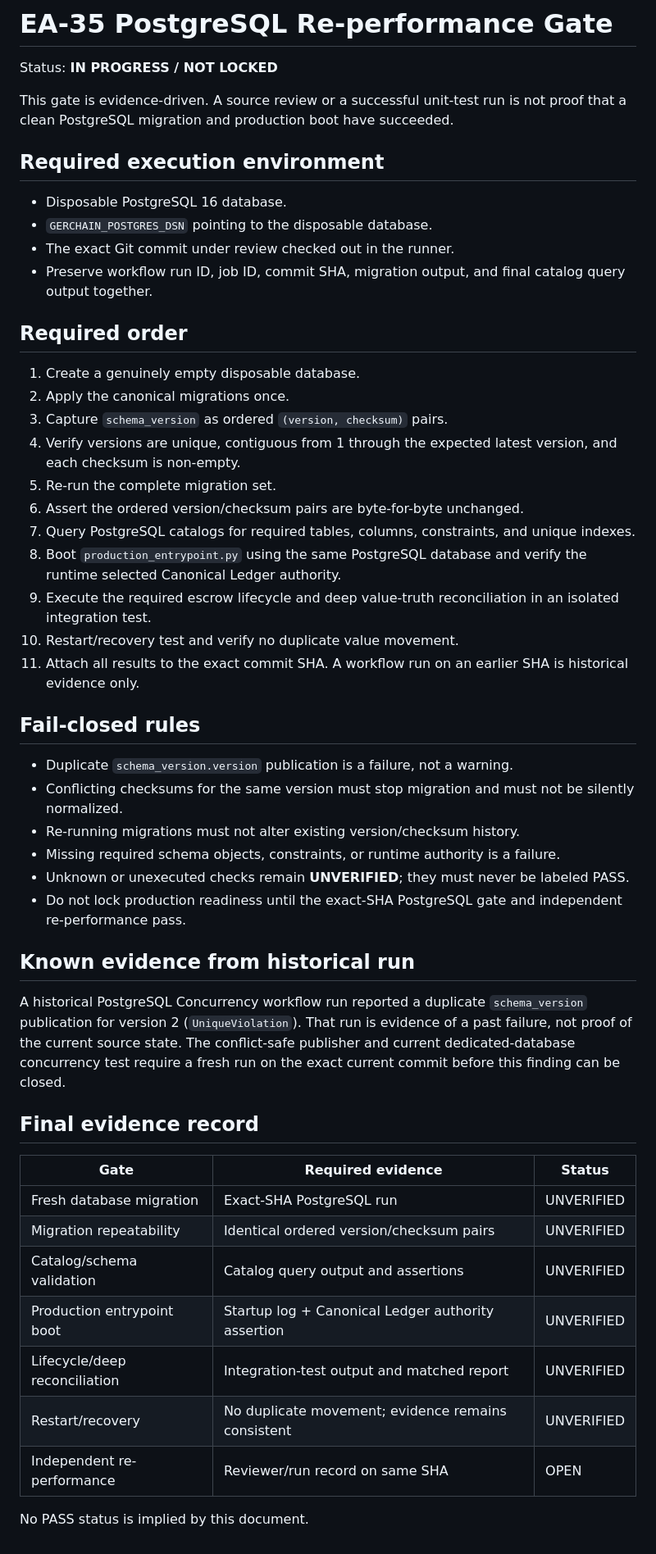
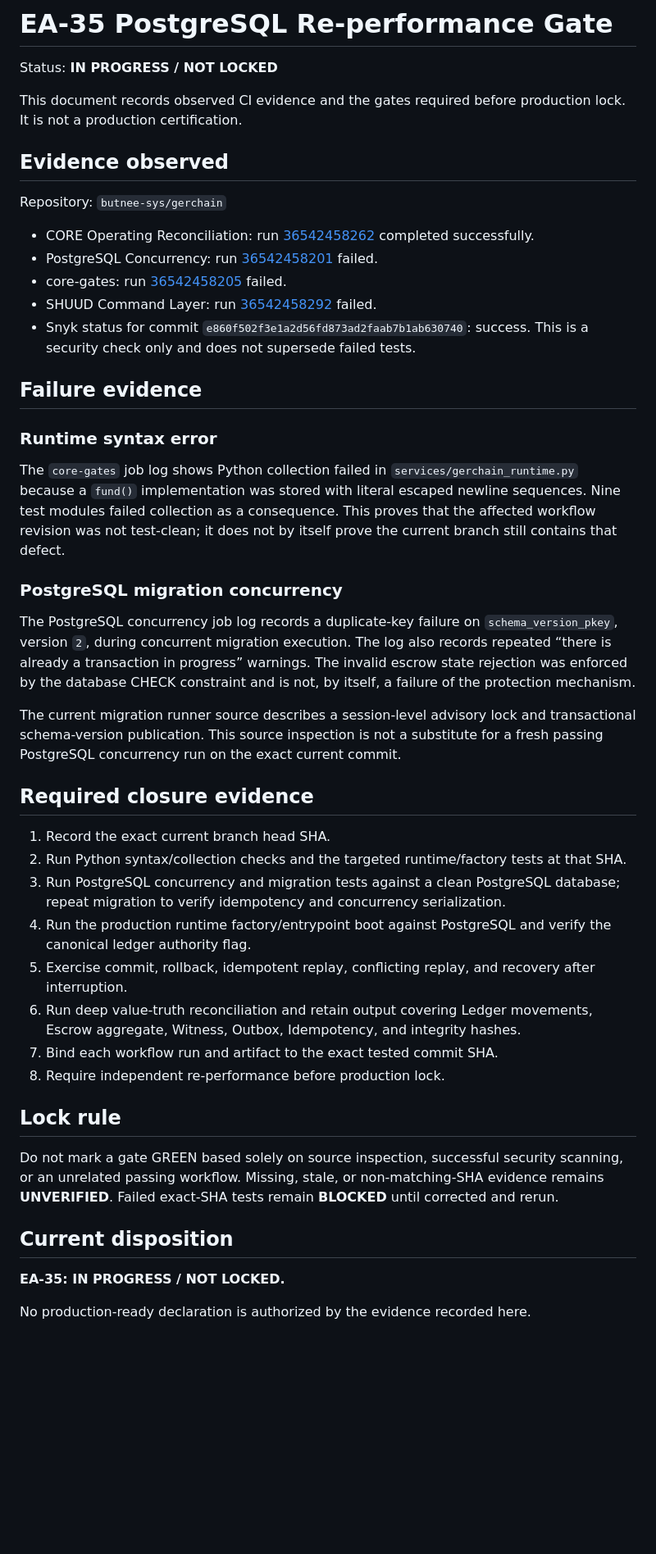
Before and after one commit to butnee-sys/gerchain, a Markdown page: docs/EA35_POSTGRESQL_REPERFORMANCE_GATE.md, the part around the change. Shown at 82% size. Drawn GitHub-style; blank space fills up the shorter version.

Commit message:
docs(ea35): record PostgreSQL re-performance gate evidence

```diff
--- a/docs/EA35_POSTGRESQL_REPERFORMANCE_GATE.md
+++ b/docs/EA35_POSTGRESQL_REPERFORMANCE_GATE.md
@@ -2,52 +2,47 @@
 
 Status: **IN PROGRESS / NOT LOCKED**
 
-This gate is evidence-driven. A source review or a successful unit-test run is not proof that a clean PostgreSQL migration and production boot have succeeded.
+This document records observed CI evidence and the gates required before production lock. It is not a production certification.
 
-## Required execution environment
+## Evidence observed
 
-- Disposable PostgreSQL 16 database.
-- `GERCHAIN_POSTGRES_DSN` pointing to the disposable database.
-- The exact Git commit under review checked out in the runner.
-- Preserve workflow run ID, job ID, commit SHA, migration output, and final catalog query output together.
+Repository: `butnee-sys/gerchain`
 
-## Required order
+- CORE Operating Reconciliation: run [36542458262](https://github.com/butnee-sys/gerchain/actions/runs/36542458262) completed successfully.
+- PostgreSQL Concurrency: run [36542458201](https://github.com/butnee-sys/gerchain/actions/runs/36542458201) failed.
+- core-gates: run [36542458205](https://github.com/butnee-sys/gerchain/actions/runs/36542458205) failed.
+- SHUUD Command Layer: run [36542458292](https://github.com/butnee-sys/gerchain/actions/runs/36542458292) failed.
+- Snyk status for commit `e860f502f3e1a2d56fd873ad2faab7b1ab630740`: success. This is a security check only and does not supersede failed tests.
 
-1. Create a genuinely empty disposable database.
-2. Apply the canonical migrations once.
-3. Capture `schema_version` as ordered `(version, checksum)` pairs.
-4. Verify versions are unique, contiguous from 1 through the expected latest version, and each checksum is non-empty.
-5. Re-run the complete migration set.
-6. Assert the ordered version/checksum pairs are byte-for-byte unchanged.
-7. Query PostgreSQL catalogs for required tables, columns, constraints, and unique indexes.
-8. Boot `production_entrypoint.py` using the same PostgreSQL database and verify the runtime selected Canonical Ledger authority.
-9. Execute the required escrow lifecycle and deep value-truth reconciliation in an isolated integration test.
-10. Restart/recovery test and verify no duplicate value movement.
-11. Attach all results to the exact commit SHA. A workflow run on an earlier SHA is historical evidence only.
+## Failure evidence
 
-## Fail-closed rules
+### Runtime syntax error
 
-- Duplicate `schema_version.version` publication is a failure, not a warning.
-- Conflicting checksums for the same version must stop migration and must not be silently normalized.
-- Re-running migrations must not alter existing version/checksum history.
-- Missing required schema objects, constraints, or runtime authority is a failure.
-- Unknown or unexecuted checks remain **UNVERIFIED**; they must never be labeled PASS.
-- Do not lock production readiness until the exact-SHA PostgreSQL gate and independent re-performance pass.
+The `core-gates` job log shows Python collection failed in `services/gerchain_runtime.py` because a `fund()` implementation was stored with literal escaped newline sequences. Nine test modules failed collection as a consequence. This proves that the affected workflow revision was not test-clean; it does not by itself prove the current branch still contains that defect.
 
-## Known evidence from historical run
+### PostgreSQL migration concurrency
 
-A historical PostgreSQL Concurrency workflow run reported a duplicate `schema_version` publication for version 2 (`UniqueViolation`). That run is evidence of a past failure, not proof of the current source state. The conflict-safe publisher and current dedicated-database concurrency test require a fresh run on the exact current commit before this finding can be closed.
+The PostgreSQL concurrency job log records a duplicate-key failure on `schema_version_pkey`, version `2`, during concurrent migration execution. The log also records repeated “there is already a transaction in progress” warnings. The invalid escrow state rejection was enforced by the database CHECK constraint and is not, by itself, a failure of the protection mechanism.
 
-## Final evidence record
+The current migration runner source describes a session-level advisory lock and transactional schema-version publication. This source inspection is not a substitute for a fresh passing PostgreSQL concurrency run on the exact current commit.
 
-| Gate | Required evidence | Status |
-|---|---|---|
-| Fresh database migration | Exact-SHA PostgreSQL run | UNVERIFIED |
-| Migration repeatability | Identical ordered version/checksum pairs | UNVERIFIED |
-| Catalog/schema validation | Catalog query output and assertions | UNVERIFIED |
-| Production entrypoint boot | Startup log + Canonical Ledger authority assertion | UNVERIFIED |
-| Lifecycle/deep reconciliation | Integration-test output and matched report | UNVERIFIED |
-| Restart/recovery | No duplicate movement; evidence remains consistent | UNVERIFIED |
-| Independent re-performance | Reviewer/run record on same SHA | OPEN |
+## Required closure evidence
 
-No PASS status is implied by this document.
+1. Record the exact current branch head SHA.
+2. Run Python syntax/collection checks and the targeted runtime/factory tests at that SHA.
+3. Run PostgreSQL concurrency and migration tests against a clean PostgreSQL database; repeat migration to verify idempotency and concurrency serialization.
+4. Run the production runtime factory/entrypoint boot against PostgreSQL and verify the canonical ledger authority flag.
+5. Exercise commit, rollback, idempotent replay, conflicting replay, and recovery after interruption.
+6. Run deep value-truth reconciliation and retain output covering Ledger movements, Escrow aggregate, Witness, Outbox, Idempotency, and integrity hashes.
+7. Bind each workflow run and artifact to the exact tested commit SHA.
+8. Require independent re-performance before production lock.
+
+## Lock rule
+
+Do not mark a gate GREEN based solely on source inspection, successful security scanning, or an unrelated passing workflow. Missing, stale, or non-matching-SHA evidence remains **UNVERIFIED**. Failed exact-SHA tests remain **BLOCKED** until corrected and rerun.
+
+## Current disposition
+
+**EA-35: IN PROGRESS / NOT LOCKED.**
+
+No production-ready declaration is authorized by the evidence recorded here.
```
